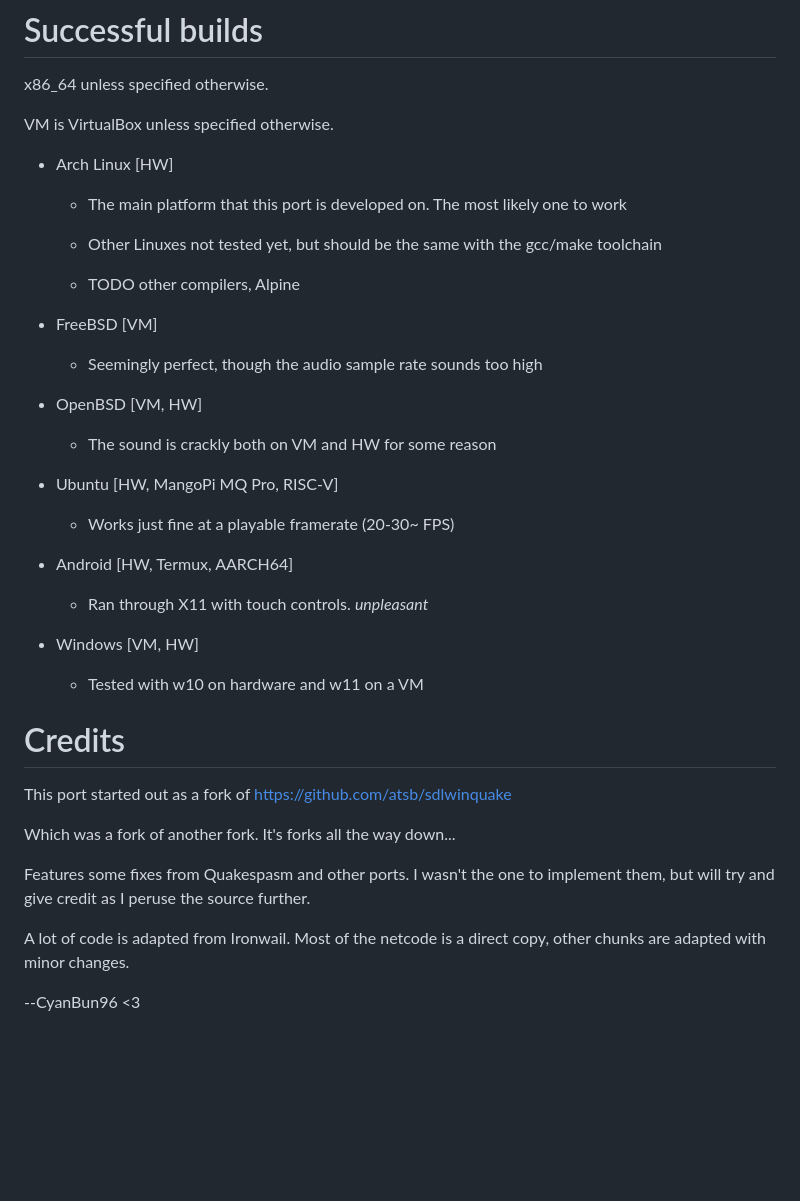
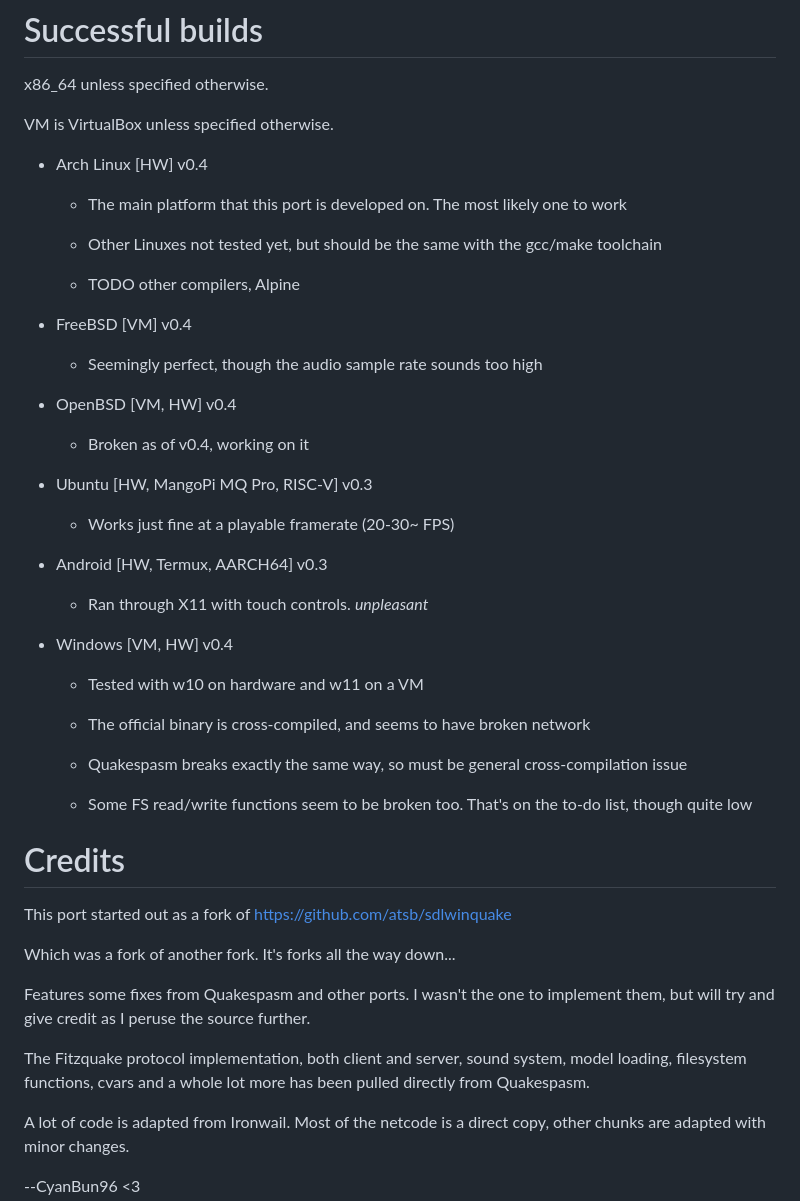
Before and after one commit to khreathor/qrustyquake, a Markdown page: README.md, the part around one of its changes. Rendered like a GitHub page; blank space fills up the shorter version.

```diff
--- a/README.md
+++ b/README.md
@@ -88,7 +120,7 @@ x86_64 unless specified otherwise.
 
 VM is VirtualBox unless specified otherwise.
 
-- Arch Linux [HW]
+- Arch Linux [HW] v0.4
 
    - The main platform that this port is developed on. The most likely one to work
 
@@ -96,25 +128,31 @@ VM is VirtualBox unless specified otherwise.
 
    - TODO other compilers, Alpine
 
-- FreeBSD [VM]
+- FreeBSD [VM] v0.4
 
    - Seemingly perfect, though the audio sample rate sounds too high
 
-- OpenBSD [VM, HW]
+- OpenBSD [VM, HW] v0.4
 
-   - The sound is crackly both on VM and HW for some reason
+   - Broken as of v0.4, working on it
 
-- Ubuntu [HW, MangoPi MQ Pro, RISC-V]
+- Ubuntu [HW, MangoPi MQ Pro, RISC-V] v0.3
 
    - Works just fine at a playable framerate (20-30~ FPS)
 
-- Android [HW, Termux, AARCH64]
+- Android [HW, Termux, AARCH64] v0.3
 
    - Ran through X11 with touch controls. *unpleasant*
 
-- Windows [VM, HW]
+- Windows [VM, HW] v0.4
 
    - Tested with w10 on hardware and w11 on a VM
+
+   - The official binary is cross-compiled, and seems to have broken network
+
+   - Quakespasm breaks exactly the same way, so must be general cross-compilation issue
+
+   - Some FS read/write functions seem to be broken too. That's on the to-do list, though quite low
 
 # Credits
 
@@ -124,6 +162,8 @@ Which was a fork of another fork. It's forks all the way down...
 
 Features some fixes from Quakespasm and other ports. I wasn't the one to implement them, but will try and give credit as I peruse the source further.
 
+The Fitzquake protocol implementation, both client and server, sound system, model loading, filesystem functions, cvars and a whole lot more has been pulled directly from Quakespasm.
+
 A lot of code is adapted from Ironwail. Most of the netcode is a direct copy, other chunks are adapted with minor changes.
 
 --CyanBun96 <3
```
Also changed, not shown: other parts of README.md (+38 -6 lines).
